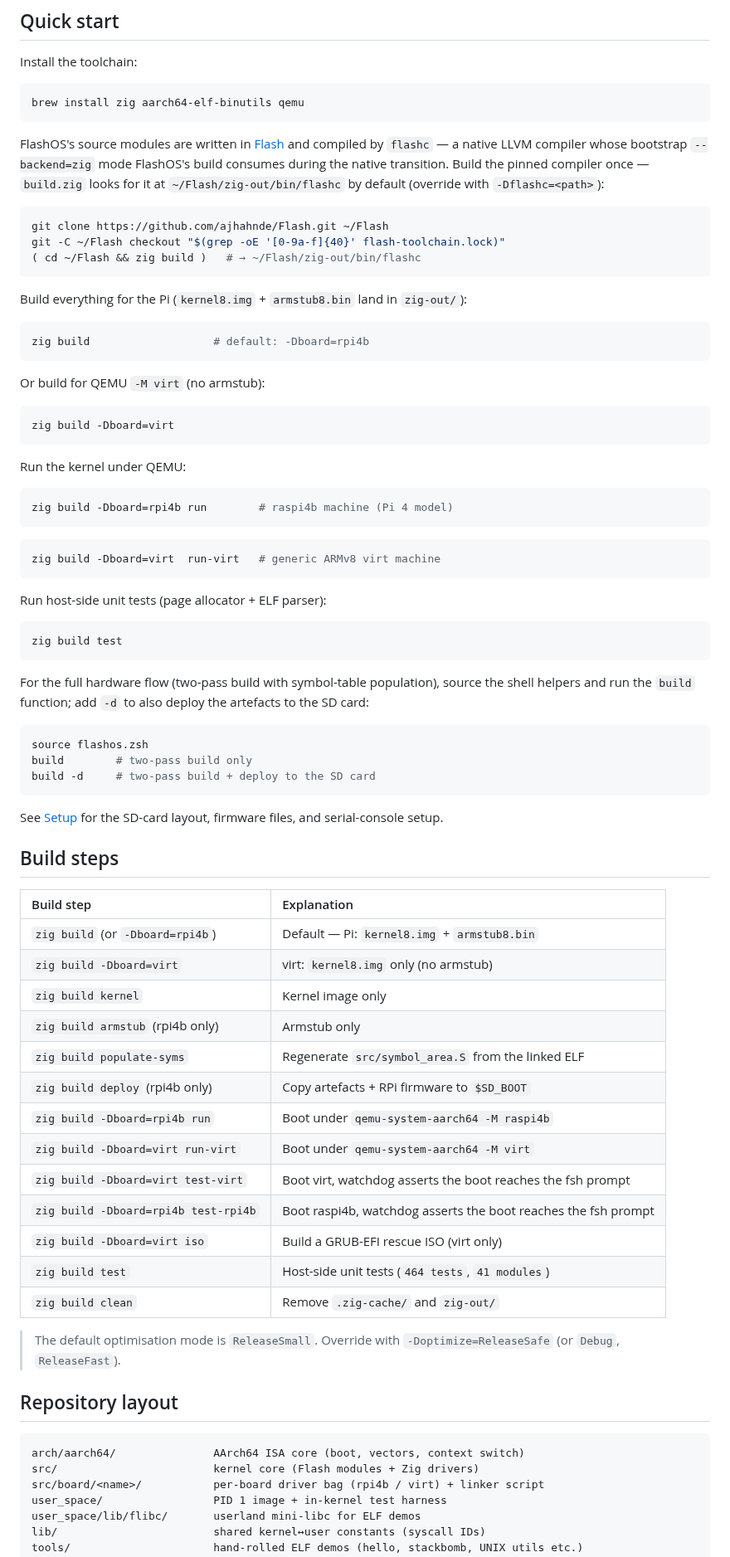
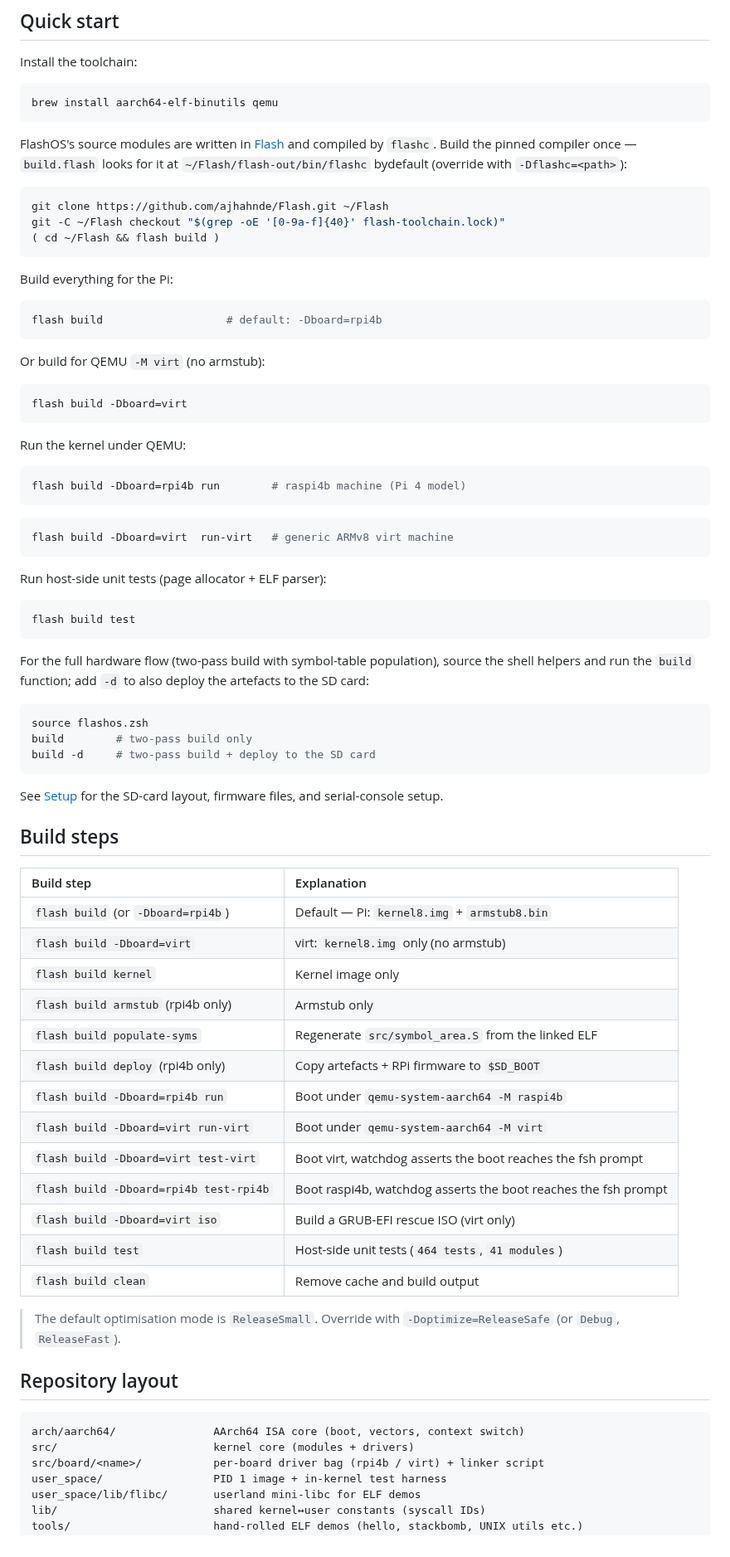
Before and after one commit to ajhahnde/FlashOS, a Markdown page: README.md, the part around one of its changes. Shown at 83% size. GitHub-like rendering.

Commit message:
docs: update

````diff
--- a/README.md
+++ b/README.md
@@ -153,49 +152,46 @@ harness and a host-side unit test suite.
 Install the toolchain:
 
 ```bash
-brew install zig aarch64-elf-binutils qemu
+brew install aarch64-elf-binutils qemu
 ```
 
 FlashOS's source modules are written in
-[Flash](https://github.com/ajhahnde/Flash) and compiled by `flashc` — a
-native LLVM compiler whose bootstrap `--backend=zig` mode FlashOS's
-build consumes during the native transition. Build the pinned compiler
-once — `build.zig` looks for it at `~/Flash/zig-out/bin/flashc` by
-default (override with `-Dflashc=<path>`):
+[Flash](https://github.com/ajhahnde/Flash) and compiled by `flashc`.
+Build the pinned compiler once — `build.flash` looks for it at `~/Flash/flash-out/bin/flashc`
+bydefault (override with `-Dflashc=<path>`):
 
 ```bash
 git clone https://github.com/ajhahnde/Flash.git ~/Flash
 git -C ~/Flash checkout "$(grep -oE '[0-9a-f]{40}' flash-toolchain.lock)"
-( cd ~/Flash && zig build )   # → ~/Flash/zig-out/bin/flashc
+( cd ~/Flash && flash build )
 ```
 
-Build everything for the Pi (`kernel8.img` + `armstub8.bin` land in
-`zig-out/`):
+Build everything for the Pi:
 
 ```bash
-zig build                   # default: -Dboard=rpi4b
+flash build                   # default: -Dboard=rpi4b
 ```
 
 Or build for QEMU `-M virt` (no armstub):
 
 ```bash
-zig build -Dboard=virt
+flash build -Dboard=virt
 ```
 
 Run the kernel under QEMU:
 
 ```bash
-zig build -Dboard=rpi4b run        # raspi4b machine (Pi 4 model)
+flash build -Dboard=rpi4b run        # raspi4b machine (Pi 4 model)
 ```
 
 ```bash
-zig build -Dboard=virt  run-virt   # generic ARMv8 virt machine
+flash build -Dboard=virt  run-virt   # generic ARMv8 virt machine
 ```
 
 Run host-side unit tests (page allocator + ELF parser):
 
 ```bash
-zig build test
+flash build test
 ```
 
 For the full hardware flow (two-pass build with symbol-table population),
@@ -213,21 +209,21 @@ serial-console setup.
 
 ## Build steps
 
-| Build step                           | Explanation                                                    |
-| :----------------------------------- | :------------------------------------------------------------- |
-| `zig build` (or `-Dboard=rpi4b`)     | Default — Pi: `kernel8.img` + `armstub8.bin`                   |
-| `zig build -Dboard=virt`             | virt: `kernel8.img` only (no armstub)                          |
-| `zig build kernel`                   | Kernel image only                                              |
-| `zig build armstub` (rpi4b only)     | Armstub only                                                   |
-| `zig build populate-syms`            | Regenerate `src/symbol_area.S` from the linked ELF             |
-| `zig build deploy` (rpi4b only)      | Copy artefacts + RPi firmware to `$SD_BOOT`                    |
-| `zig build -Dboard=rpi4b run`        | Boot under `qemu-system-aarch64 -M raspi4b`                    |
-| `zig build -Dboard=virt run-virt`    | Boot under `qemu-system-aarch64 -M virt`                       |
-| `zig build -Dboard=virt test-virt`   | Boot virt, watchdog asserts the boot reaches the fsh prompt    |
-| `zig build -Dboard=rpi4b test-rpi4b` | Boot raspi4b, watchdog asserts the boot reaches the fsh prompt |
-| `zig build -Dboard=virt iso`         | Build a GRUB-EFI rescue ISO (virt only)                        |
-| `zig build test`                     | Host-side unit tests (`464 tests`, `41 modules`)               |
-| `zig build clean`                    | Remove `.zig-cache/` and `zig-out/`                            |
+| Build step                             | Explanation                                                    |
+| :------------------------------------- | :------------------------------------------------------------- |
+| `flash build` (or `-Dboard=rpi4b`)     | Default — Pi: `kernel8.img` + `armstub8.bin`                   |
+| `flash build -Dboard=virt`             | virt: `kernel8.img` only (no armstub)                          |
+| `flash build kernel`                   | Kernel image only                                              |
+| `flash build armstub` (rpi4b only)     | Armstub only                                                   |
+| `flash build populate-syms`            | Regenerate `src/symbol_area.S` from the linked ELF             |
+| `flash build deploy` (rpi4b only)      | Copy artefacts + RPi firmware to `$SD_BOOT`                    |
+| `flash build -Dboard=rpi4b run`        | Boot under `qemu-system-aarch64 -M raspi4b`                    |
+| `flash build -Dboard=virt run-virt`    | Boot under `qemu-system-aarch64 -M virt`                       |
+| `flash build -Dboard=virt test-virt`   | Boot virt, watchdog asserts the boot reaches the fsh prompt    |
+| `flash build -Dboard=rpi4b test-rpi4b` | Boot raspi4b, watchdog asserts the boot reaches the fsh prompt |
+| `flash build -Dboard=virt iso`         | Build a GRUB-EFI rescue ISO (virt only)                        |
+| `flash build test`                     | Host-side unit tests (`464 tests`, `41 modules`)               |
+| `flash build clean`                    | Remove cache and build output                                  |
 
 > The default optimisation mode is `ReleaseSmall`. Override with
 > `-Doptimize=ReleaseSafe` (or `Debug`, `ReleaseFast`).
@@ -236,7 +232,7 @@ serial-console setup.
 
 ```text
 arch/aarch64/               AArch64 ISA core (boot, vectors, context switch)
-src/                        kernel core (Flash modules + Zig drivers)
+src/                        kernel core (modules + drivers)
 src/board/<name>/           per-board driver bag (rpi4b / virt) + linker script
 user_space/                 PID 1 image + in-kernel test harness
 user_space/lib/flibc/       userland mini-libc for ELF demos
````
Also changed, not shown: other parts of README.md (+5 -6 lines).
